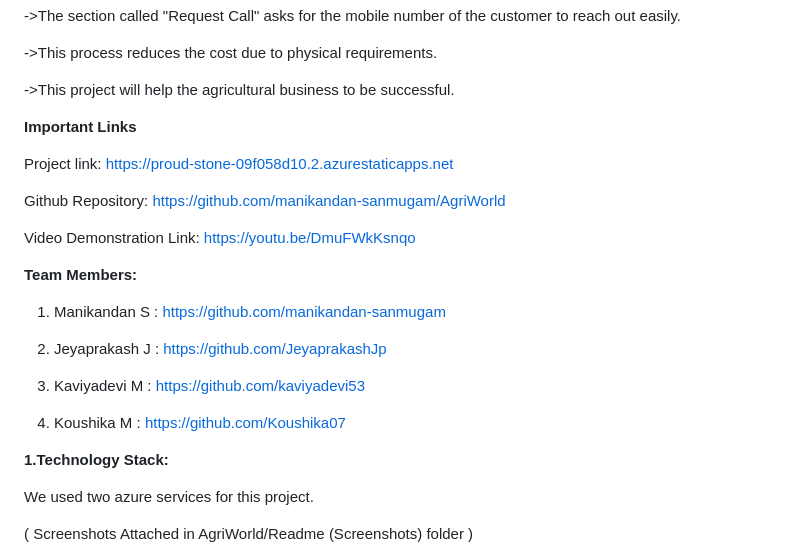
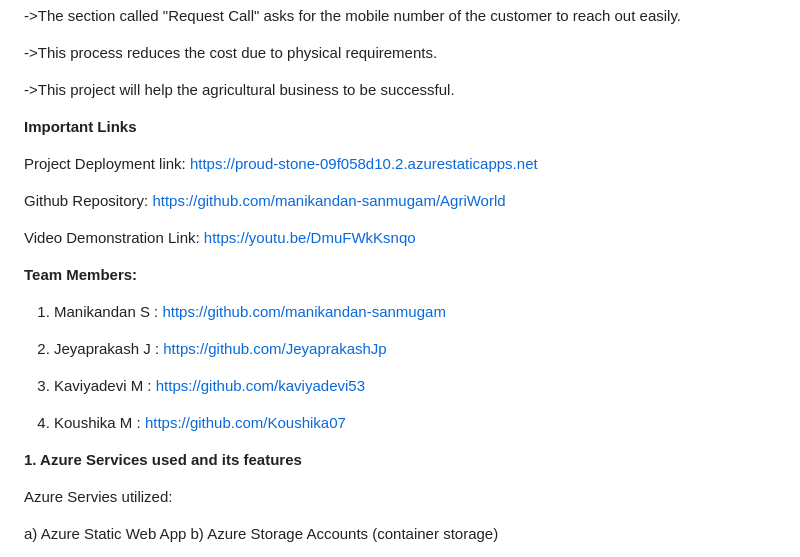
Before and after one commit to manikandan-sanmugam/AgriWorld, a Markdown page: README.md, the part around one of its changes. Rendered like a GitHub page.

```diff
--- a/README.md
+++ b/README.md
@@ -25,9 +25,11 @@ Online business websites are one of the ways to increase sales and income. As on
 
 ->This project will help the agricultural business to be successful.
 
+
+
 **Important Links**
 
-Project link: https://proud-stone-09f058d10.2.azurestaticapps.net
+Project Deployment link: https://proud-stone-09f058d10.2.azurestaticapps.net
 
 Github Repository: https://github.com/manikandan-sanmugam/AgriWorld
 
@@ -45,9 +47,10 @@ Video Demonstration Link: https://youtu.be/DmuFWkKsnqo
 4) Koushika M : https://github.com/Koushika07
 
 
-**1.Technology Stack:**
+**1. Azure Services used and its features**
 
-We used two azure services for this project.
+Azure Servies utilized:
 
-( Screenshots Attached in AgriWorld/Readme (Screenshots) folder )
+a) Azure Static Web App
+b) Azure Storage Accounts (container storage)
 
```
Also changed, not shown: other parts of README.md (+41 -17 lines).
